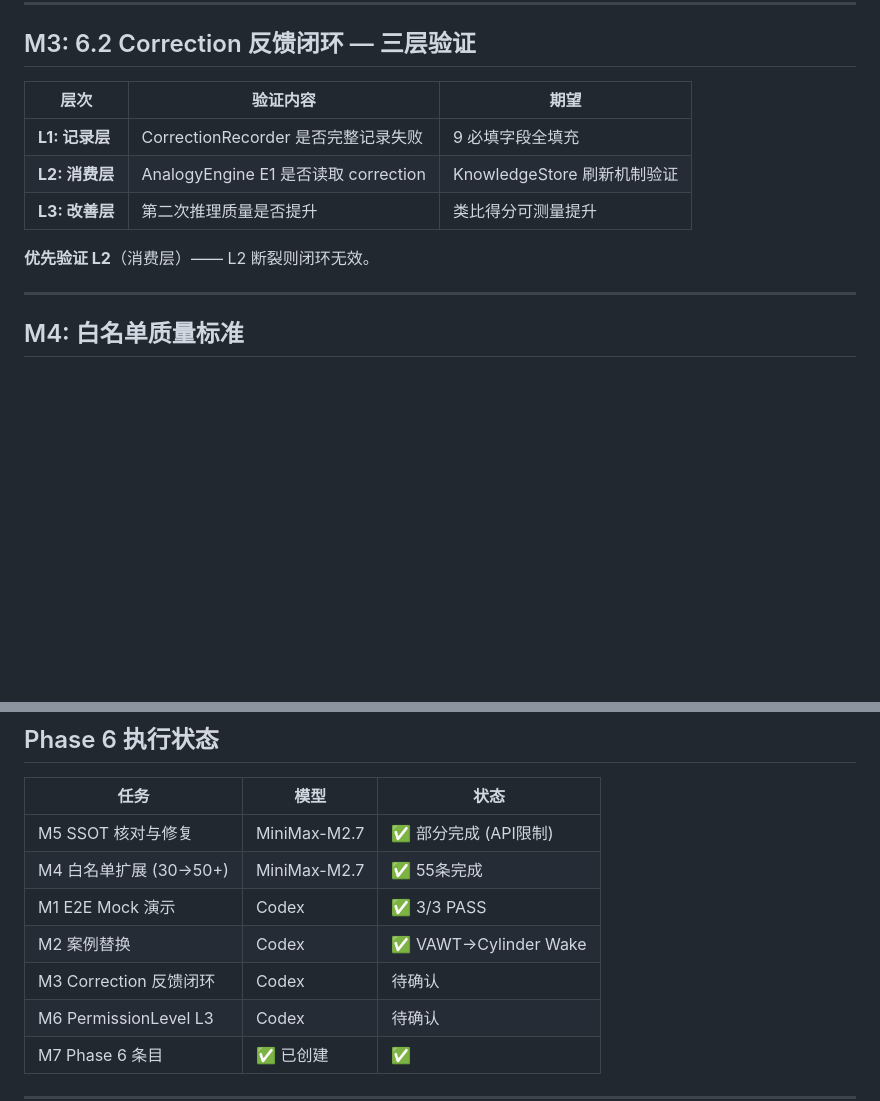
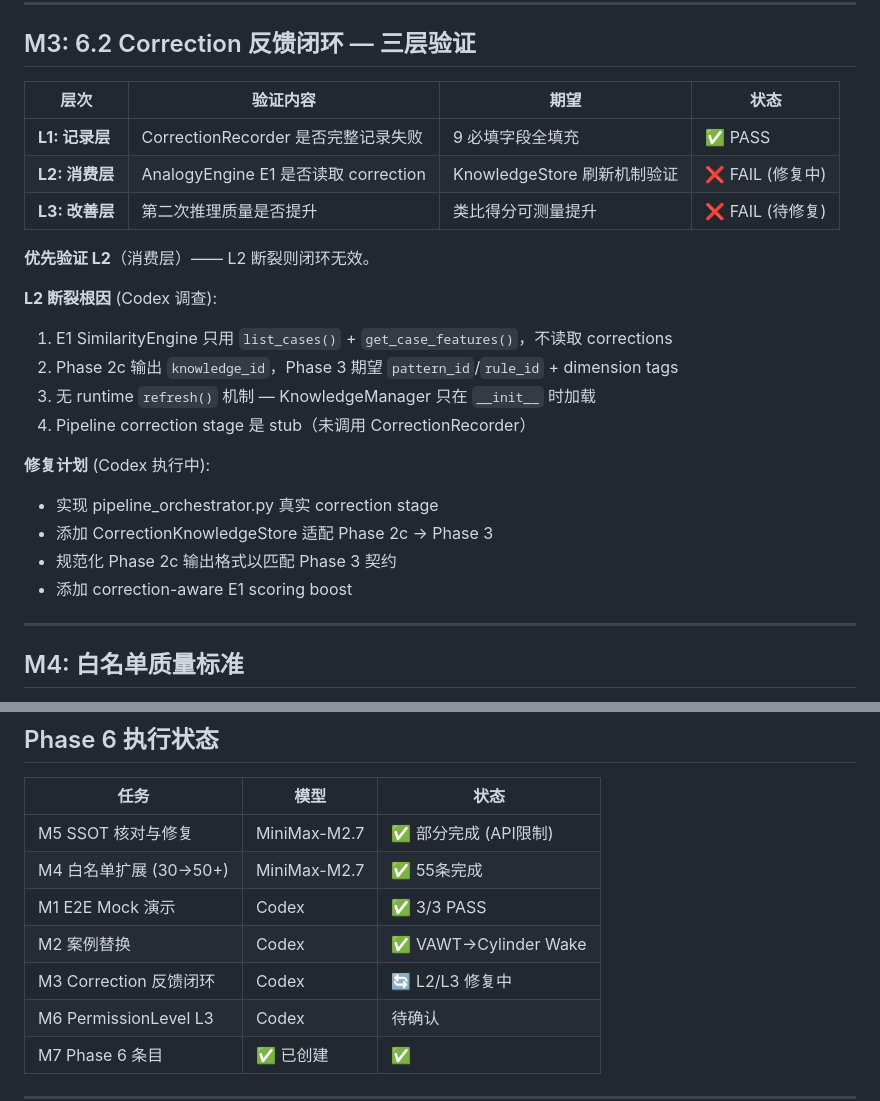
Before and after one commit to kogamishinyajerry-ops/notion-cfd-harness, a Markdown page: Phase6_PLAN.md, 2 parts joined by grey strips. Drawn GitHub-style; blank space fills up the shorter version.

Commit message:
docs: record M3 L1/L2/L3 investigation findings
L1: PASS (9 fields complete)
L2: FAIL - E1 doesn't read corrections, Phase2c/3 contract mismatch, no refresh
L3: FAIL - 2nd inference no improvement (corrections never enter scoring)

Codex implementing L2/L3 fixes (bv8swtavk running).

Co-Authored-By: Claude Opus 4.6 <noreply@anthropic.com>

```diff
--- a/Phase6_PLAN.md
+++ b/Phase6_PLAN.md
@@ -37,13 +37,25 @@ Real solver E2E 留作 Phase 7 前置任务。
 
 ## M3: 6.2 Correction 反馈闭环 — 三层验证
 
-| 层次 | 验证内容 | 期望 |
-|------|---------|------|
-| **L1: 记录层** | CorrectionRecorder 是否完整记录失败 | 9 必填字段全填充 |
-| **L2: 消费层** | AnalogyEngine E1 是否读取 correction | KnowledgeStore 刷新机制验证 |
-| **L3: 改善层** | 第二次推理质量是否提升 | 类比得分可测量提升 |
+| 层次 | 验证内容 | 期望 | 状态 |
+|------|---------|------|------|
+| **L1: 记录层** | CorrectionRecorder 是否完整记录失败 | 9 必填字段全填充 | ✅ PASS |
+| **L2: 消费层** | AnalogyEngine E1 是否读取 correction | KnowledgeStore 刷新机制验证 | ❌ FAIL (修复中) |
+| **L3: 改善层** | 第二次推理质量是否提升 | 类比得分可测量提升 | ❌ FAIL (待修复) |
 
 **优先验证 L2**（消费层）—— L2 断裂则闭环无效。
+
+**L2 断裂根因** (Codex 调查):
+1. E1 SimilarityEngine 只用 `list_cases()` + `get_case_features()`，不读取 corrections
+2. Phase 2c 输出 `knowledge_id`，Phase 3 期望 `pattern_id`/`rule_id` + dimension tags
+3. 无 runtime `refresh()` 机制 — KnowledgeManager 只在 `__init__` 时加载
+4. Pipeline correction stage 是 stub（未调用 CorrectionRecorder）
+
+**修复计划** (Codex 执行中):
+- 实现 pipeline_orchestrator.py 真实 correction stage
+- 添加 CorrectionKnowledgeStore 适配 Phase 2c → Phase 3
+- 规范化 Phase 2c 输出格式以匹配 Phase 3 契约
+- 添加 correction-aware E1 scoring boost
 
 ---
 
@@ -142,7 +154,7 @@ E2E 验证失败时的处理规则：
 | M4 白名单扩展 (30→50+) | MiniMax-M2.7 | ✅ 55条完成 |
 | M1 E2E Mock 演示 | Codex | ✅ 3/3 PASS |
 | M2 案例替换 | Codex | ✅ VAWT→Cylinder Wake |
-| M3 Correction 反馈闭环 | Codex | 待确认 |
+| M3 Correction 反馈闭环 | Codex | 🔄 L2/L3 修复中 |
 | M6 PermissionLevel L3 | Codex | 待确认 |
 | M7 Phase 6 条目 | ✅ 已创建 | ✅ |
 
```
